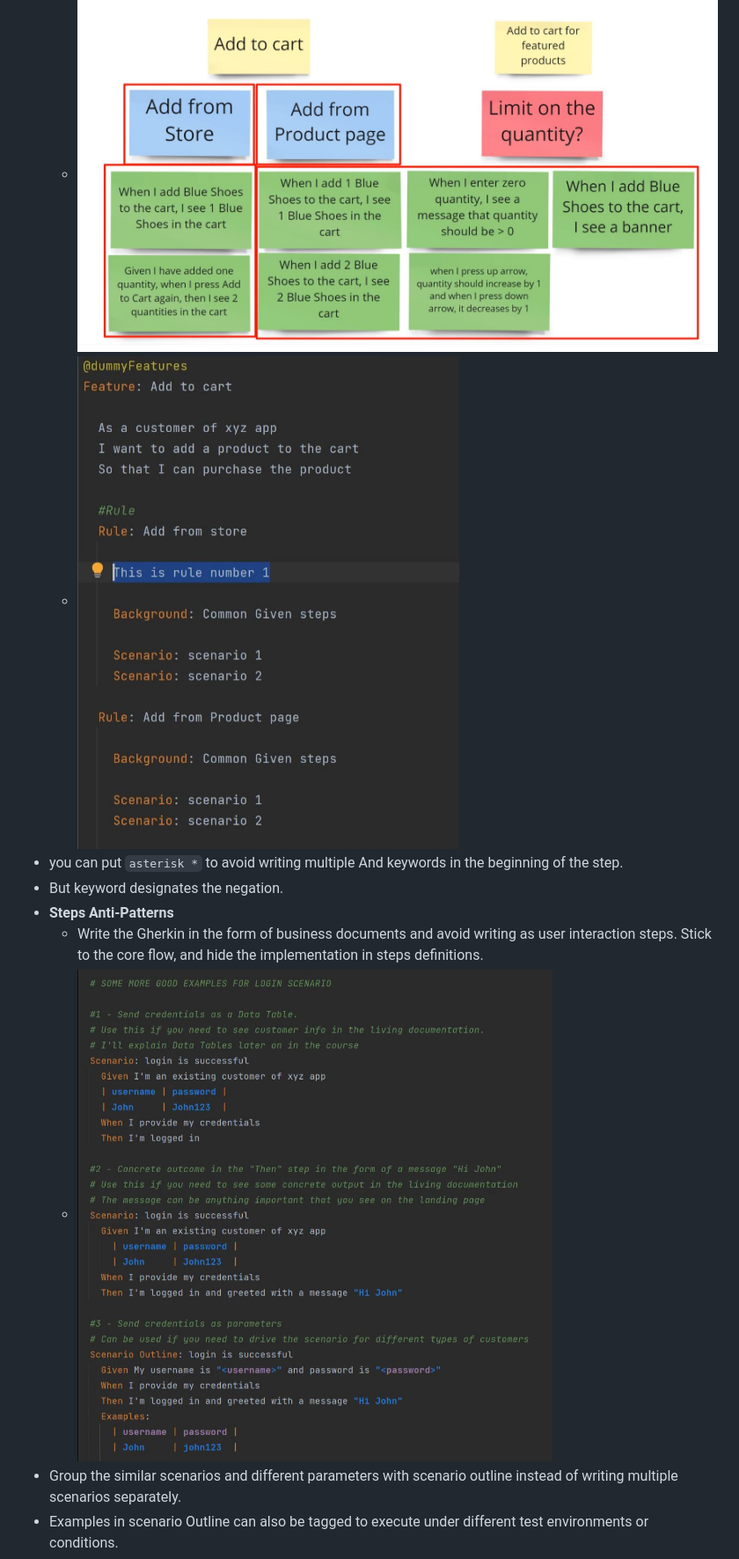
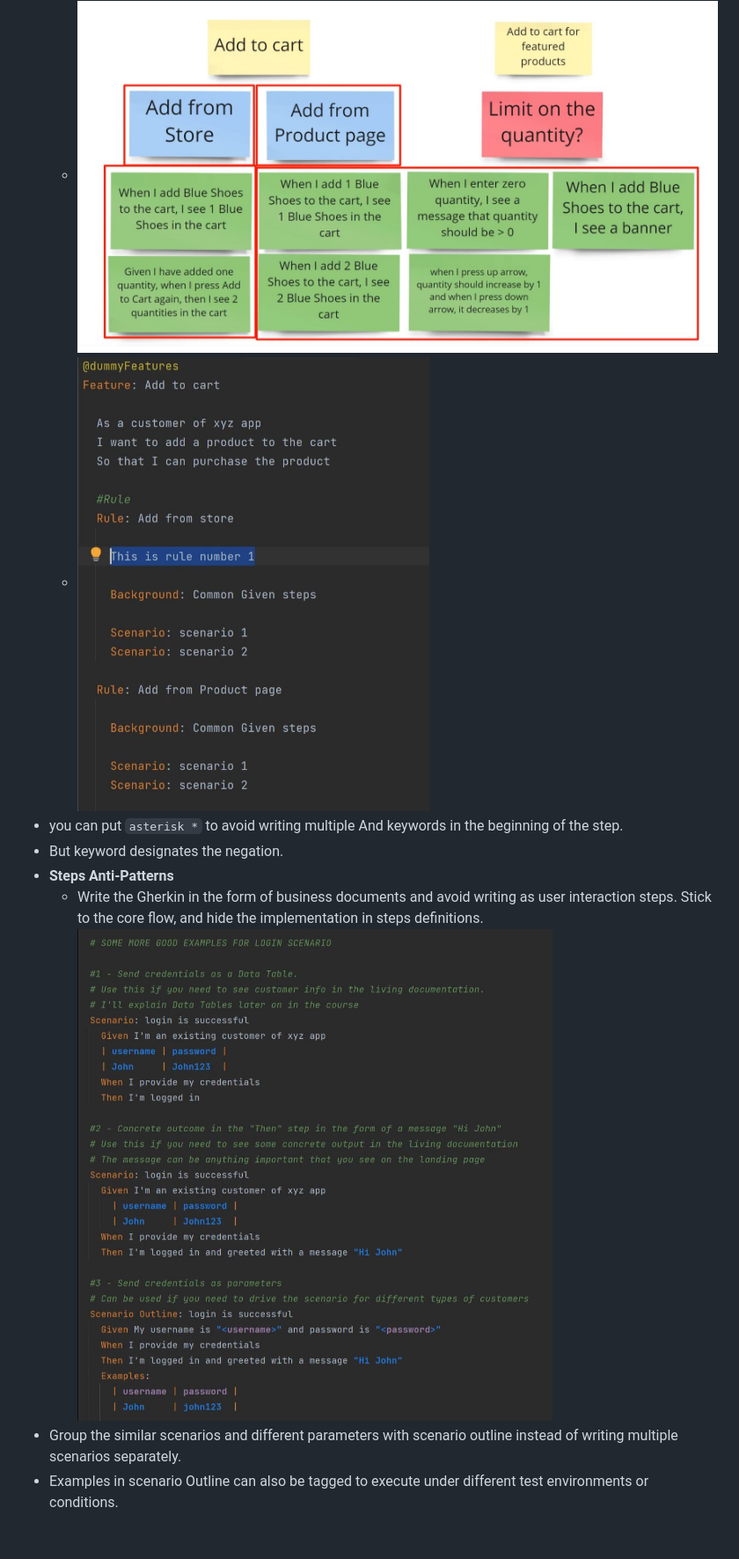
Before and after one commit to itkhanz/selenium-frameworks, a Markdown page: CucumberBDD-OC/README.md, the part around the change printed below. Shown: that part at 88% size. Drawn GitHub-style; blank space fills up the shorter version.

```diff
--- a/CucumberBDD-OC/README.md
+++ b/CucumberBDD-OC/README.md
@@ -44,13 +46,13 @@
 * Scenario and Background can be put under different rules in single feature. `Rule` can be used to group several scenarios under a business rule in
   single feature.
     * ![discovery-workshop-mapping](doc/rule.JPG)
-    * ![rule gherkin](doc/rule%20gherkin.JPG)
+    * <img src="doc/rule-gherkin.JPG" width="400px">
 * you can put `asterisk *` to avoid writing multiple And keywords in the beginning of the step.
 * But keyword designates the negation.
 * **Steps Anti-Patterns**
     * Write the Gherkin in the form of business documents and avoid writing as user interaction steps. Stick to the core flow, and hide the
       implementation in steps definitions.
-    * ![steps anti-patterns](doc/steps-anti-patterns.JPG)
+      <img src="doc/steps-anti-patterns.JPG" alt="steps anti patterns" width="600">
 * Group the similar scenarios and different parameters with scenario outline instead of writing multiple scenarios separately.
 * Examples in scenario Outline can also be tagged to execute under different test environments or conditions.
 * In case of a String parameter in Scenario Outline, put the double quotes around the parameter brackets for it to resolve e.g. _"<product_name>"_
```
Also changed, not shown: other parts of CucumberBDD-OC/README.md (+48 -1 lines), CucumberBDD-OC/doc/rule-gherkin.JPG (renamed from CucumberBDD-OC/doc/rule gherkin.JPG).
